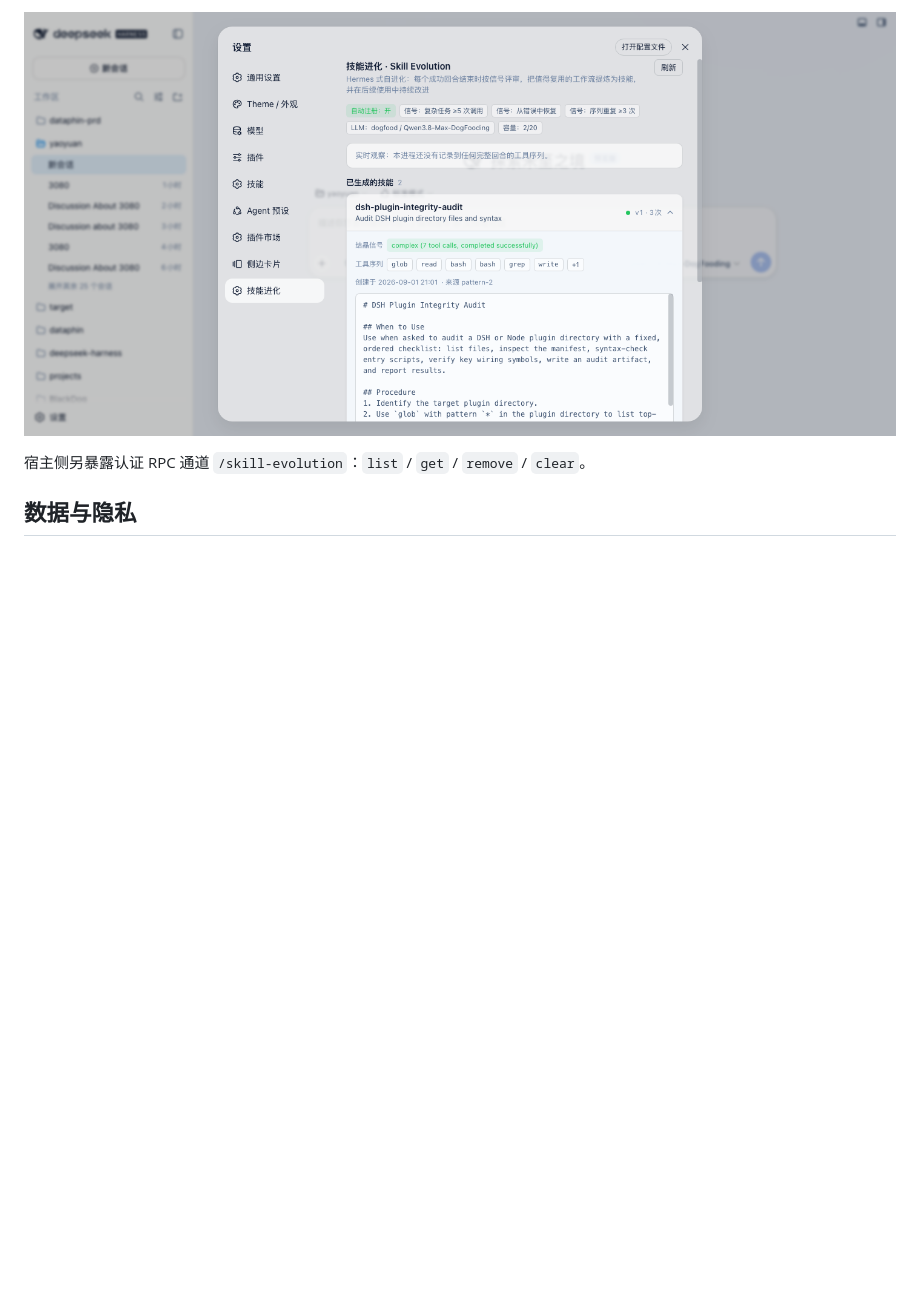
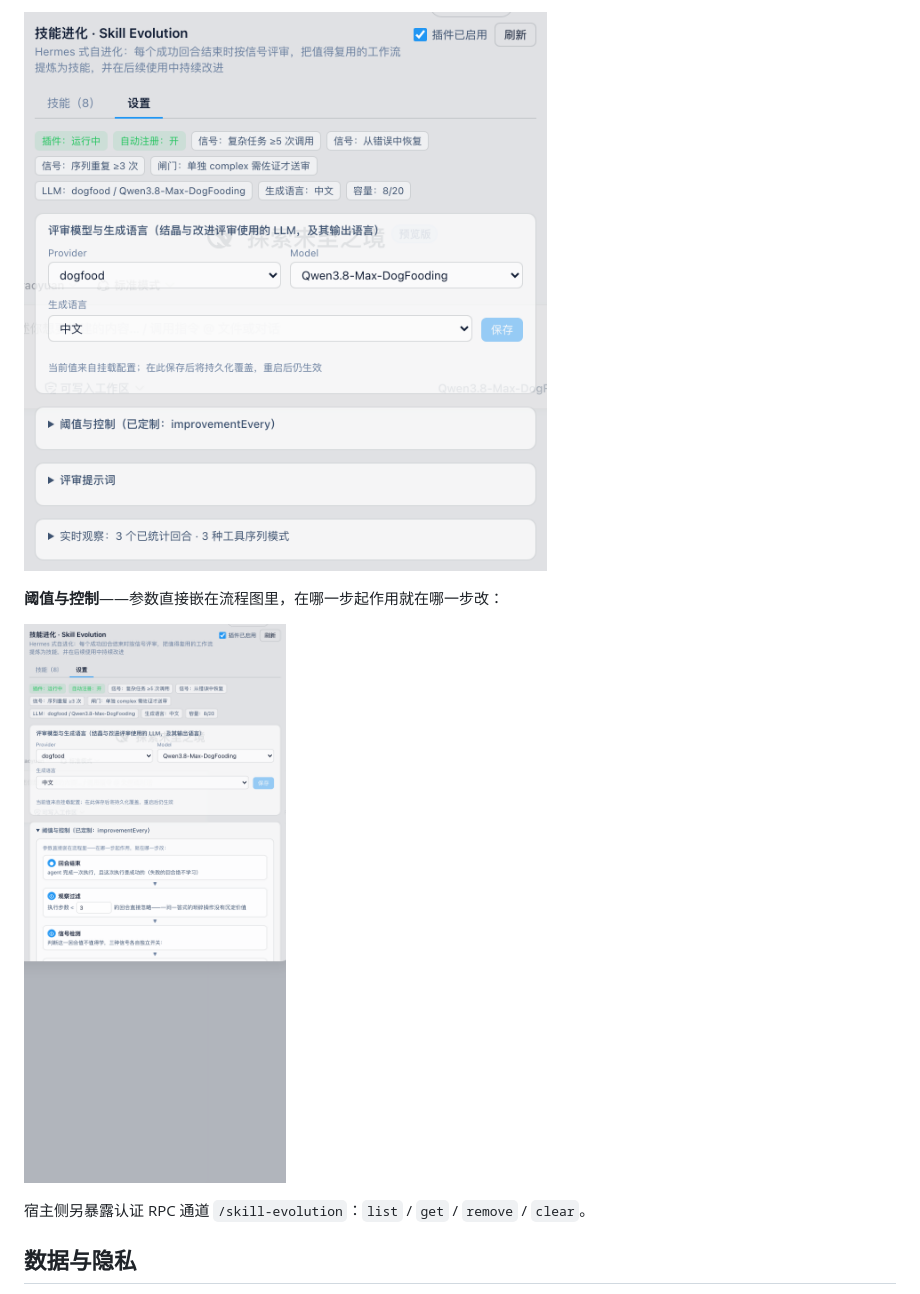
Before and after one commit to VanadisGithub/dsh-skill-evolution, a Markdown page: README.md, the part around one of its changes. GitHub-like rendering; pictures changed too: assets/settings-tab.png (added), assets/skill-detail.png (deleted), assets/tuning-panel.png (added); blank space fills up the shorter version.

```diff
--- a/README.md
+++ b/README.md
@@ -167,5 +167,9 @@ git clone https://github.com/VanadisGithub/dsh-skill-evolution.git ~/Code/dsh-sk
 
-![Expanded skill card with crystallization signals](assets/skill-detail.png)
+![Settings tab](assets/settings-tab.png)
+
+**阈值与控制**——参数直接嵌在流程图里，在哪一步起作用就在哪一步改：
+
+![Tuning pipeline with embedded controls](assets/tuning-panel.png)
 
 宿主侧另暴露认证 RPC 通道 `/skill-evolution`：`list` / `get` / `remove` / `clear`。
 
```
Also changed, not shown: other parts of README.md (+3 -3 lines), assets/settings-overview.png (deleted), assets/skills-tab.png (added), 2 other files.
